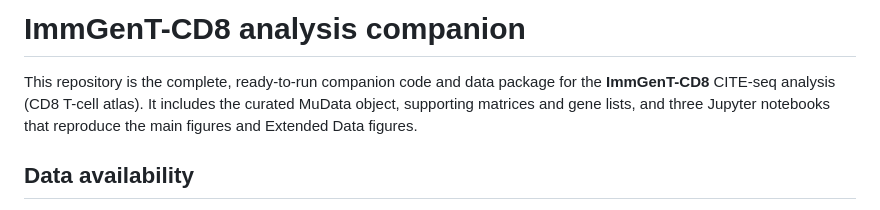
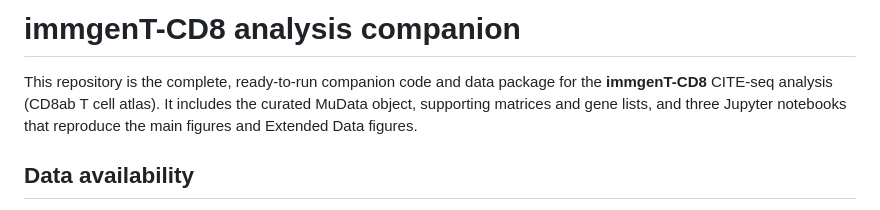
Before and after one commit to immgen/immgenT_Project, a Markdown page: immgenT-CD8/README.md, the part around one of its changes. GitHub-like rendering.

Commit message:
Minor fixes in README.md

```diff
--- a/immgenT-CD8/README.md
+++ b/immgenT-CD8/README.md
@@ -1,6 +1,6 @@
-# ImmGenT-CD8 analysis companion
+# immgenT-CD8 analysis companion
 
-This repository is the complete, ready-to-run companion code and data package for the **ImmGenT-CD8** CITE-seq analysis (CD8 T-cell atlas). It includes the curated MuData object, supporting matrices and gene lists, and three Jupyter notebooks that reproduce the main figures and Extended Data figures.
+This repository is the complete, ready-to-run companion code and data package for the **immgenT-CD8** CITE-seq analysis (CD8ab T cell atlas). It includes the curated MuData object, supporting matrices and gene lists, and three Jupyter notebooks that reproduce the main figures and Extended Data figures.
 
 ## Data availability
 
```
Also changed, not shown: other parts of immgenT-CD8/README.md (+1 -1 lines).
